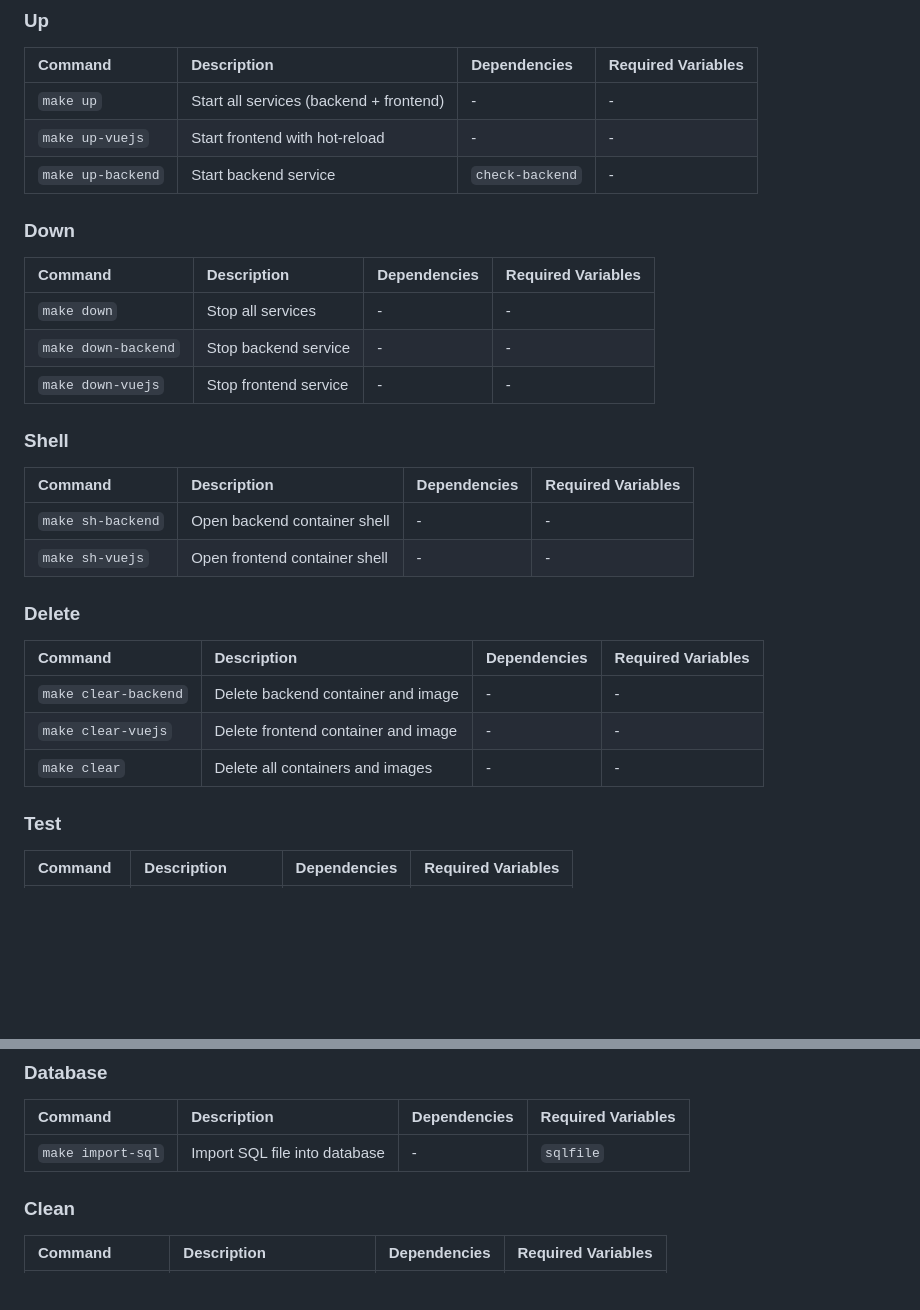
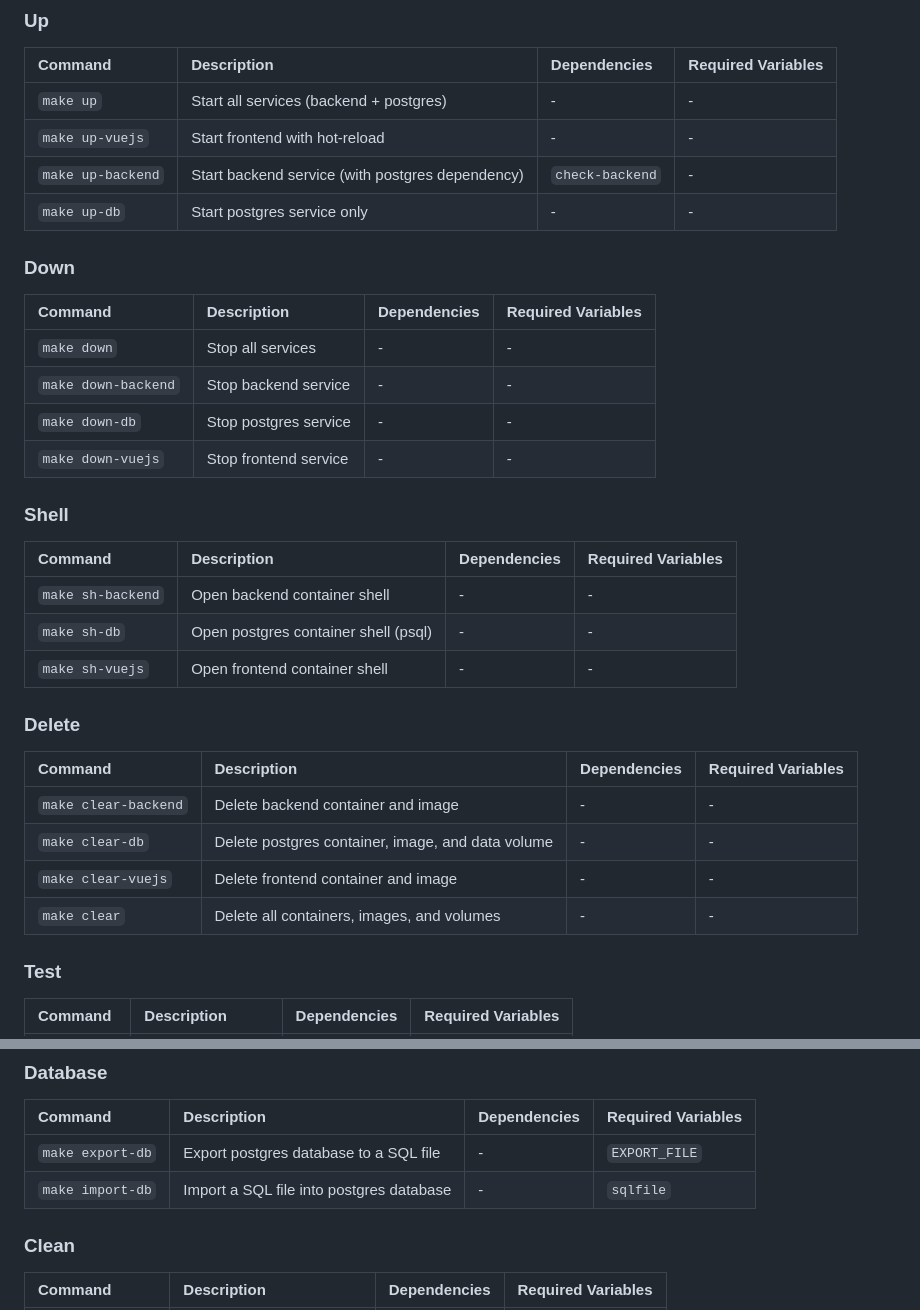
Before and after one commit to Putti-elio/NovaSound, a Markdown page: docs/MAKEFILE.md, 2 parts joined by grey strips. Rendered like a GitHub page; blank space fills up the shorter version.

```diff
--- a/docs/MAKEFILE.md
+++ b/docs/MAKEFILE.md
@@ -178,29 +208,33 @@ flowchart LR
 ### Up
 | Command | Description | Dependencies | Required Variables |
 | :--- | :--- | :--- | :--- |
-| `make up` | Start all services (backend + frontend) | - | - |
+| `make up` | Start all services (backend + postgres) | - | - |
 | `make up-vuejs` | Start frontend with hot-reload | - | - |
-| `make up-backend` | Start backend service | `check-backend` | - |
+| `make up-backend` | Start backend service (with postgres dependency) | `check-backend` | - |
+| `make up-db` | Start postgres service only | - | - |
 
 ### Down
 | Command | Description | Dependencies | Required Variables |
 | :--- | :--- | :--- | :--- |
 | `make down` | Stop all services | - | - |
 | `make down-backend` | Stop backend service | - | - |
+| `make down-db` | Stop postgres service | - | - |
 | `make down-vuejs` | Stop frontend service | - | - |
 
 ### Shell
 | Command | Description | Dependencies | Required Variables |
 | :--- | :--- | :--- | :--- |
 | `make sh-backend` | Open backend container shell | - | - |
+| `make sh-db` | Open postgres container shell (psql) | - | - |
 | `make sh-vuejs` | Open frontend container shell | - | - |
 
 ### Delete
 | Command | Description | Dependencies | Required Variables |
 | :--- | :--- | :--- | :--- |
 | `make clear-backend` | Delete backend container and image | - | - |
+| `make clear-db` | Delete postgres container, image, and data volume | - | - |
 | `make clear-vuejs` | Delete frontend container and image | - | - |
-| `make clear` | Delete all containers and images | - | - |
+| `make clear` | Delete all containers, images, and volumes | - | - |
 
 ### Test
 | Command | Description | Dependencies | Required Variables |
@@ -217,7 +251,8 @@ flowchart LR
 ### Database
 | Command | Description | Dependencies | Required Variables |
 | :--- | :--- | :--- | :--- |
-| `make import-sql` | Import SQL file into database | - | `sqlfile` |
+| `make export-db` | Export postgres database to a SQL file | - | `EXPORT_FILE` |
+| `make import-db` | Import a SQL file into postgres database | - | `sqlfile` |
 
 ### Clean
 | Command | Description | Dependencies | Required Variables |
```
Also changed, not shown: other parts of docs/MAKEFILE.md (+36 -6 lines).
